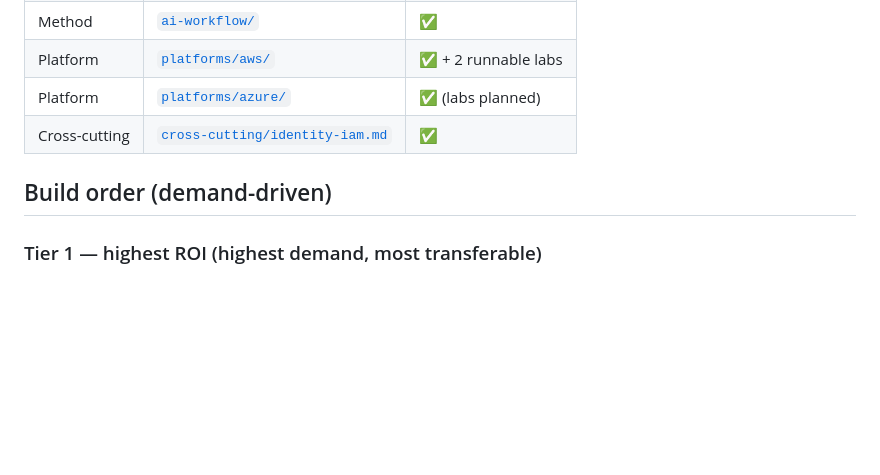
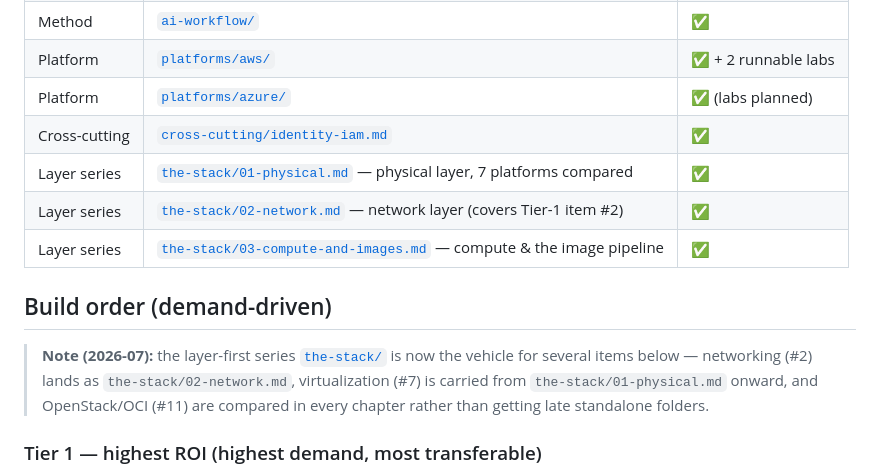
Before and after one commit to vicenteliu/sysadmin-self-cultivation, a Markdown page: ROADMAP.md, the part around the change. Rendered like a GitHub page; blank space fills up the shorter version.

```diff
--- a/ROADMAP.md
+++ b/ROADMAP.md
@@ -40,8 +40,17 @@ and treats each cloud as a place to *prove* the model rather than the whole poin
 | Platform | [`platforms/aws/`](platforms/aws/) | ✅ + 2 runnable labs |
 | Platform | [`platforms/azure/`](platforms/azure/) | ✅ (labs planned) |
 | Cross-cutting | [`cross-cutting/identity-iam.md`](cross-cutting/identity-iam.md) | ✅ |
+| Layer series | [`the-stack/01-physical.md`](the-stack/01-physical.md) — physical layer, 7 platforms compared | ✅ |
+| Layer series | [`the-stack/02-network.md`](the-stack/02-network.md) — network layer (covers Tier-1 item #2) | ✅ |
+| Layer series | [`the-stack/03-compute-and-images.md`](the-stack/03-compute-and-images.md) — compute & the image pipeline | ✅ |
 
 ## Build order (demand-driven)
+
+> **Note (2026-07):** the layer-first series [`the-stack/`](the-stack/) is now the
+> vehicle for several items below — networking (#2) lands as
+> `the-stack/02-network.md`, virtualization (#7) is carried from
+> `the-stack/01-physical.md` onward, and OpenStack/OCI (#11) are compared in every
+> chapter rather than getting late standalone folders.
 
 ### Tier 1 — highest ROI (highest demand, most transferable)
 
```
Also changed, not shown: README.md (+2 -0 lines), the-stack/03-compute-and-images.md (added, +256 -0 lines).
